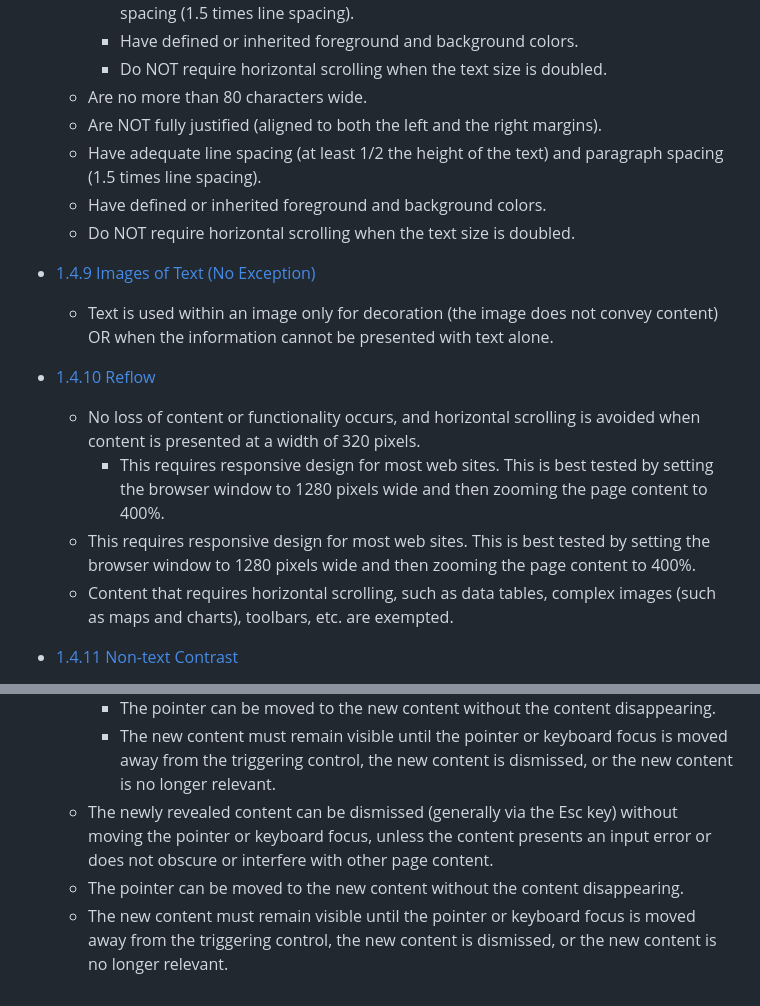
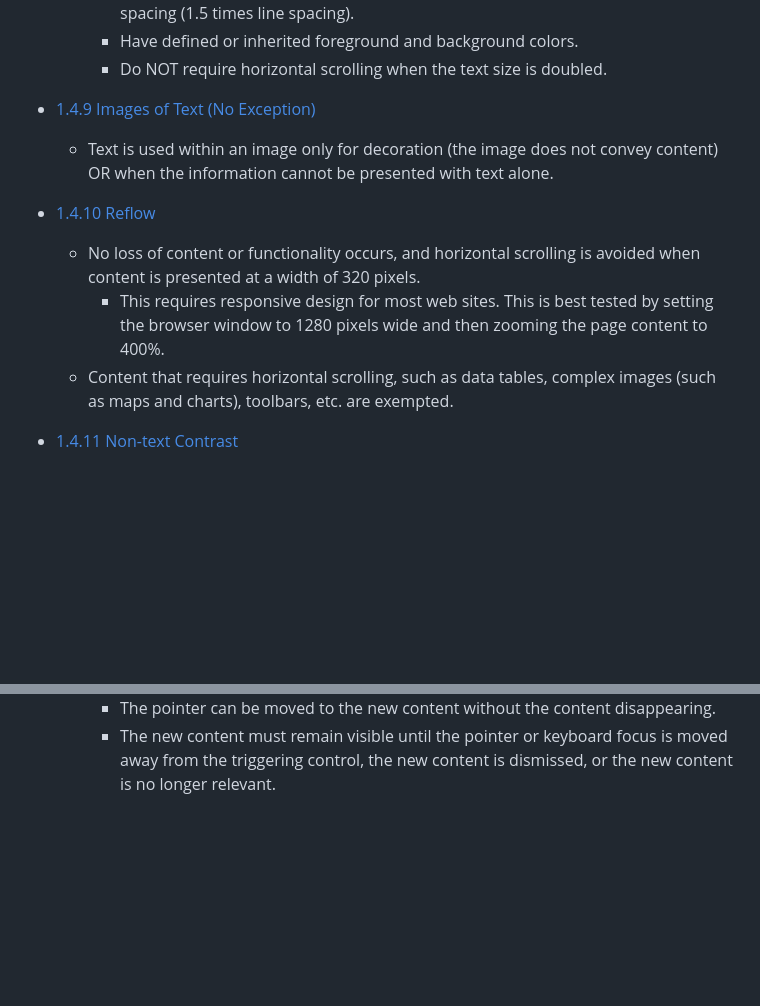
Before and after one commit to wanghci-class/wcag-checklist, a Markdown page: data/01_perceivable.md, 2 parts joined by grey strips. GitHub-like rendering; blank space fills up the shorter version.

Commit message:
Update checklists in data

```diff
--- a/data/01_perceivable.md
+++ b/data/01_perceivable.md
@@ -117,11 +117,6 @@
 
 * [1.4.8 Visual Presentation](https://www.w3.org/TR/WCAG22/#visual-presentation)
     * Blocks of text over one sentence in length:<ul><li>Are no more than 80 characters wide.</li><li>Are NOT fully justified (aligned to both the left and the right margins).</li><li>Have adequate line spacing (at least 1/2 the height of the text) and paragraph spacing (1.5 times line spacing).</li><li>Have defined or inherited foreground and background colors.</li><li>Do NOT require horizontal scrolling when the text size is doubled.</li></ul>
-    * Are no more than 80 characters wide.
-    * Are NOT fully justified (aligned to both the left and the right margins).
-    * Have adequate line spacing (at least 1/2 the height of the text) and paragraph spacing (1.5 times line spacing).
-    * Have defined or inherited foreground and background colors.
-    * Do NOT require horizontal scrolling when the text size is doubled.
     <!--END CRITERION-->
 
 * [1.4.9 Images of Text (No Exception)](https://www.w3.org/TR/WCAG22/#images-of-text-no-exception)
@@ -130,7 +125,6 @@
 
 * [1.4.10 Reflow](https://www.w3.org/TR/WCAG22/#reflow)
     * No loss of content or functionality occurs, and horizontal scrolling is avoided when content is presented at a width of 320 pixels.<ul><li>This requires responsive design for most web sites. This is best tested by setting the browser window to 1280 pixels wide and then zooming the page content to 400%.</li></ul>
-    * This requires responsive design for most web sites. This is best tested by setting the browser window to 1280 pixels wide and then zooming the page content to 400%.
     * Content that requires horizontal scrolling, such as data tables, complex images (such as maps and charts), toolbars, etc. are exempted.
     <!--END CRITERION-->
 
@@ -146,9 +140,6 @@
 
 * [1.4.13 Content on Hover or Focus](https://www.w3.org/TR/WCAG22/#content-on-hover-or-focus)
     * When additional content is presented on hover or keyboard focus:<ul><li>The newly revealed content can be dismissed (generally via the Esc key) without moving the pointer or keyboard focus, unless the content presents an input error or does not obscure or interfere with other page content.</li><li>The pointer can be moved to the new content without the content disappearing.</li><li>The new content must remain visible until the pointer or keyboard focus is moved away from the triggering control, the new content is dismissed, or the new content is no longer relevant.</li></ul>
-    * The newly revealed content can be dismissed (generally via the Esc key) without moving the pointer or keyboard focus, unless the content presents an input error or does not obscure or interfere with other page content.
-    * The pointer can be moved to the new content without the content disappearing.
-    * The new content must remain visible until the pointer or keyboard focus is moved away from the triggering control, the new content is dismissed, or the new content is no longer relevant.
     <!--END CRITERION-->
 
 <!--END GUIDELINE-->
```
Also changed, not shown: data/02_operable.md (+0 -4 lines).
